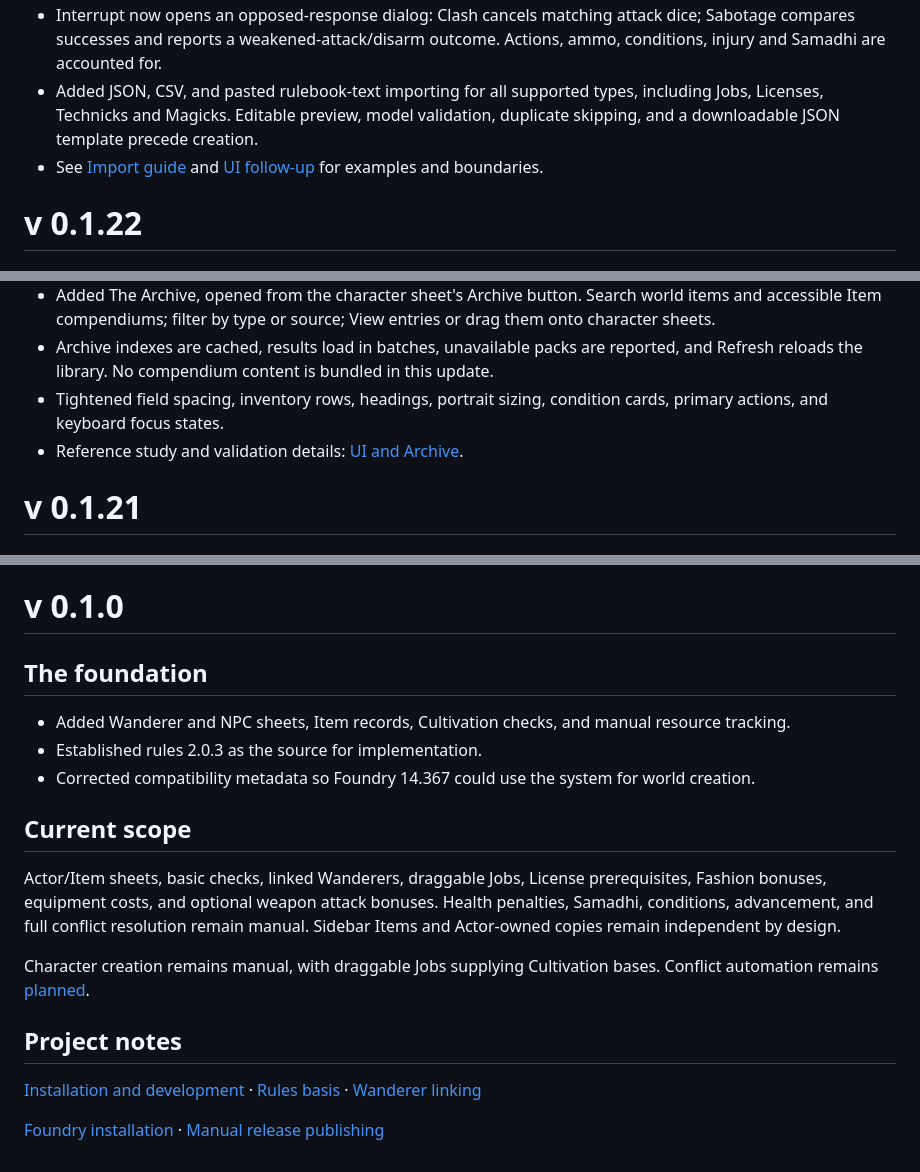
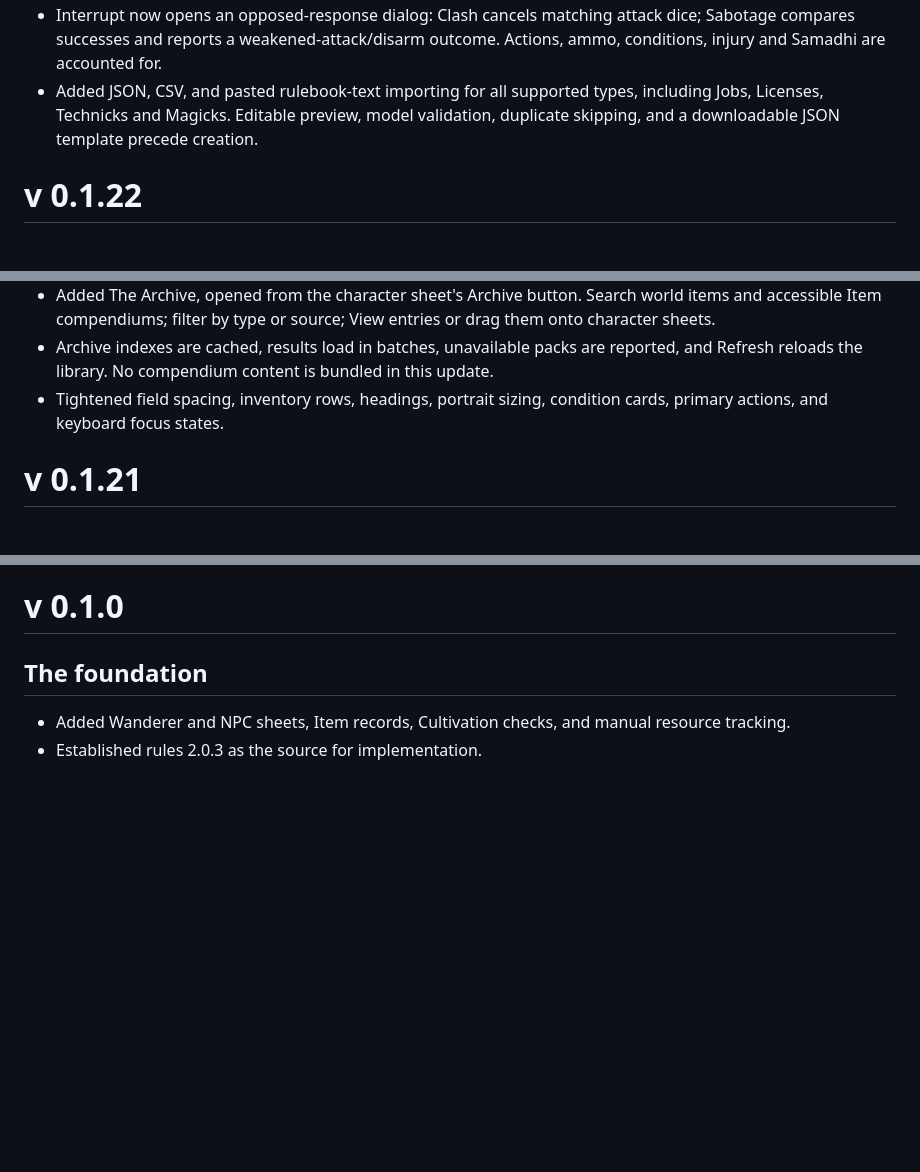
Before and after one commit to geek-io/10kswordsfoundry, a Markdown page: README.md, 3 parts joined by grey strips. Drawn GitHub-style; blank space fills up the shorter version.

```diff
--- a/README.md
+++ b/README.md
@@ -164,7 +164,6 @@ World Being imports preserve printed resource totals and start equipment/Trait e
 - Removed Armor from item creation. Legacy Armor loads as Fashion, retaining its original data in a recovery flag. Review Fashion bonuses and slot assignments on converted items.
 - Interrupt now opens an opposed-response dialog: Clash cancels matching attack dice; Sabotage compares successes and reports a weakened-attack/disarm outcome. Actions, ammo, conditions, injury and Samadhi are accounted for.
 - Added JSON, CSV, and pasted rulebook-text importing for all supported types, including Jobs, Licenses, Technicks and Magicks. Editable preview, model validation, duplicate skipping, and a downloadable JSON template precede creation.
-- See [Import guide](docs/item-importer.md) and [UI follow-up](docs/ui-follow-up.md) for examples and boundaries.
 
 # v 0.1.22
 
@@ -176,7 +175,6 @@ World Being imports preserve printed resource totals and start equipment/Trait e
 - Added The Archive, opened from the character sheet's Archive button. Search world items and accessible Item compendiums; filter by type or source; View entries or drag them onto character sheets.
 - Archive indexes are cached, results load in batches, unavailable packs are reported, and Refresh reloads the library. No compendium content is bundled in this update.
 - Tightened field spacing, inventory rows, headings, portrait sizing, condition cards, primary actions, and keyboard focus states.
-- Reference study and validation details: [UI and Archive](docs/ui-archive.md).
 
 # v 0.1.21
 
@@ -380,16 +364,3 @@ Example: Job Vio 2, manually raised to 3, becomes 5 when replaced by Job Vio 4.
 
 - Added Wanderer and NPC sheets, Item records, Cultivation checks, and manual resource tracking.
 - Established rules 2.0.3 as the source for implementation.
-- Corrected compatibility metadata so Foundry 14.367 could use the system for world creation.
-
-## Current scope
-
-Actor/Item sheets, basic checks, linked Wanderers, draggable Jobs, License prerequisites, Fashion bonuses, equipment costs, and optional weapon attack bonuses. Health penalties, Samadhi, conditions, advancement, and full conflict resolution remain manual. Sidebar Items and Actor-owned copies remain independent by design.
-
-Character creation remains manual, with draggable Jobs supplying Cultivation bases. Conflict automation remains [planned](docs/next-passes.md).
-
-## Project notes
-
-[Installation and development](docs/setup.md) · [Rules basis](docs/rules-basis.md) · [Wanderer linking](docs/token-linking.md)
-
-[Foundry installation](docs/setup.md) · [Manual release publishing](docs/publishing.md)
```
Also changed, not shown: other parts of README.md (+0 -14 lines).
